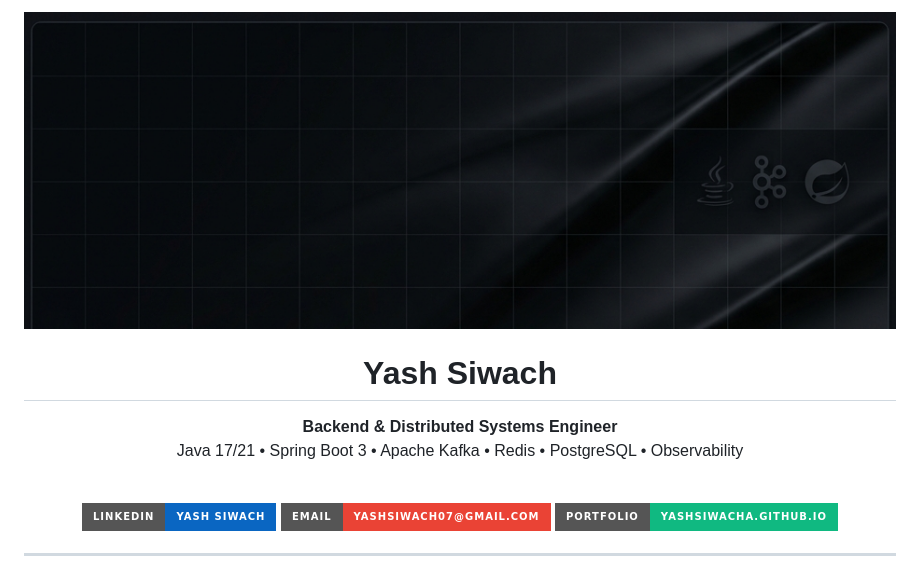
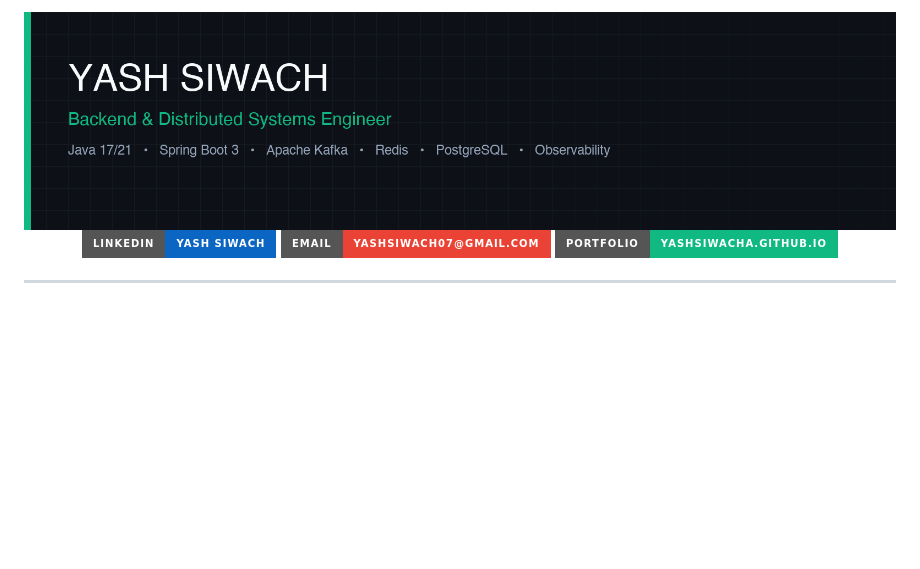
Before and after one commit to yashsiwacha/yashsiwacha, a Markdown page: README.md, the part around the change. Drawn GitHub-style; pictures changed too: assets/banner.png; badges without logos; blank space fills up the shorter version.

Commit message:
style: exact 1584x396 LinkedIn banner format with emerald tech badge typography

```diff
--- a/README.md
+++ b/README.md
@@ -1,12 +1,7 @@
 <div align="center">
-  <img src="./assets/banner.png" alt="Yash Siwach - Backend & Distributed Systems Engineer" width="100%" />
+  <img src="./assets/banner.png?v=3" alt="Yash Siwach - Backend & Distributed Systems Engineer" width="100%" />
 
-  # Yash Siwach
-
-  **Backend & Distributed Systems Engineer**
   <br>
-  Java 17/21 • Spring Boot 3 • Apache Kafka • Redis • PostgreSQL • Observability
-  <br><br>
 
   [![LinkedIn](https://img.shields.io/badge/LinkedIn-Yash_Siwach-0A66C2?style=for-the-badge&logo=linkedin)](https://linkedin.com/in/yashsiwacha)
   [![Email](https://img.shields.io/badge/Email-yashsiwach07@gmail.com-EA4335?style=for-the-badge&logo=gmail&logoColor=white)](mailto:yashsiwach07@gmail.com)
```
